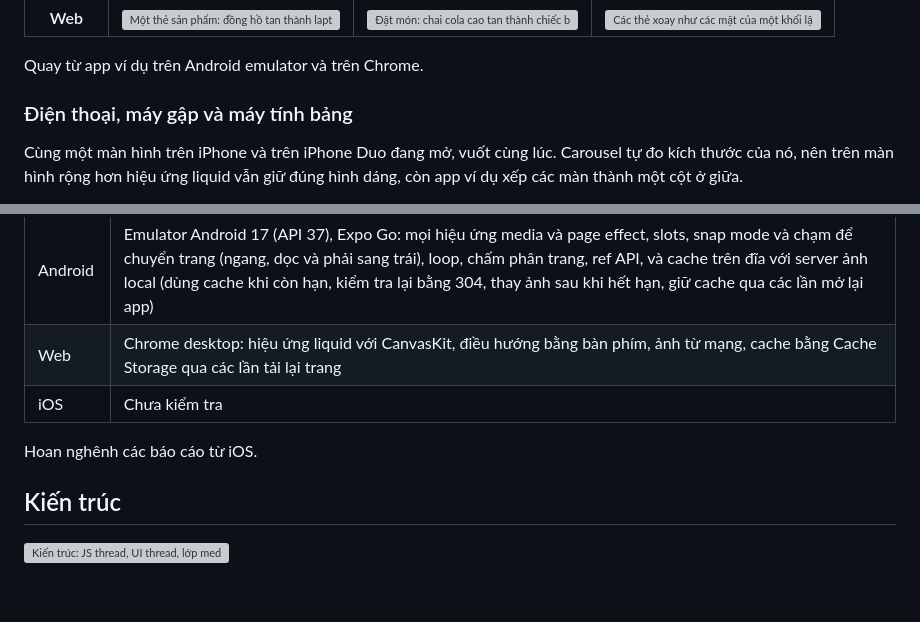
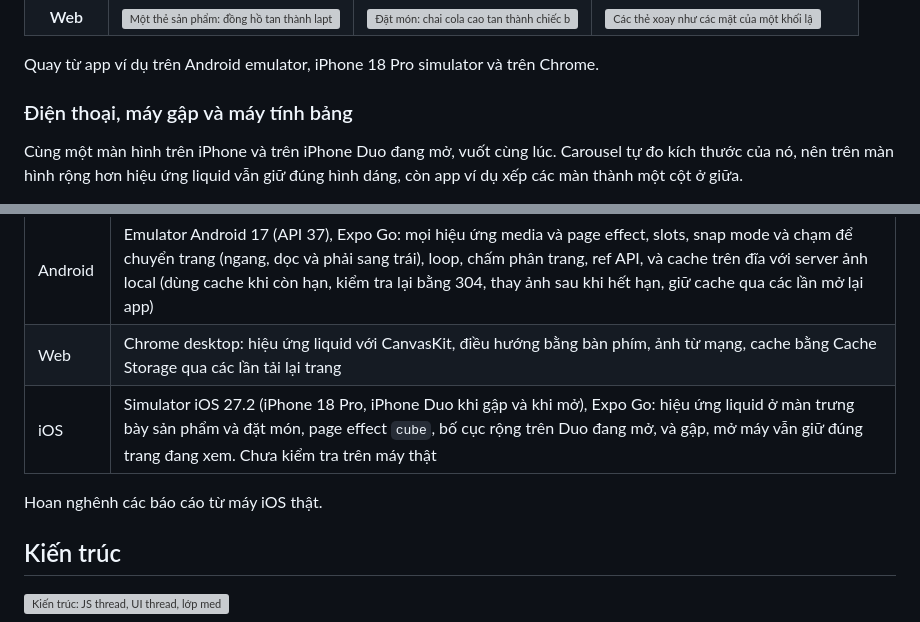
Before and after one commit to anhtuank7c/expo-morph-carousel, a Markdown page: README.vi.md, 2 parts joined by grey strips. Drawn GitHub-style; blank space fills up the shorter version; grey boxes are pictures that could not be loaded.

```diff
--- a/README.vi.md
+++ b/README.vi.md
@@ -27,7 +33,7 @@ Carousel cho Expo, trong đó các ảnh tan vào nhau như chất lỏng trong
   </tr>
 </table>
 
-Quay từ app ví dụ trên Android emulator và trên Chrome.
+Quay từ app ví dụ trên Android emulator, iPhone 18 Pro simulator và trên Chrome.
 
 ### Điện thoại, máy gập và máy tính bảng
 
@@ -580,9 +586,9 @@ Với ảnh chụp (`mediaFit="cover"`), bước cắt alpha còn làm bo tròn
 | --- | --- |
 | Android | Emulator Android 17 (API 37), Expo Go: mọi hiệu ứng media và page effect, slots, snap mode và chạm để chuyển trang (ngang, dọc và phải sang trái), loop, chấm phân trang, ref API, và cache trên đĩa với server ảnh local (dùng cache khi còn hạn, kiểm tra lại bằng 304, thay ảnh sau khi hết hạn, giữ cache qua các lần mở lại app) |
 | Web | Chrome desktop: hiệu ứng liquid với CanvasKit, điều hướng bằng bàn phím, ảnh từ mạng, cache bằng Cache Storage qua các lần tải lại trang |
-| iOS | Chưa kiểm tra |
+| iOS | Simulator iOS 27.2 (iPhone 18 Pro, iPhone Duo khi gập và khi mở), Expo Go: hiệu ứng liquid ở màn trưng bày sản phẩm và đặt món, page effect `cube`, bố cục rộng trên Duo đang mở, và gập, mở máy vẫn giữ đúng trang đang xem. Chưa kiểm tra trên máy thật |
 
-Hoan nghênh các báo cáo từ iOS.
+Hoan nghênh các báo cáo từ máy iOS thật.
 
 ## Kiến trúc
 
```
Also changed, not shown: other parts of README.vi.md (+6 -0 lines), README.md (+9 -3 lines), docs/demo/ios/cube-3d.gif (added), 4 other files.
